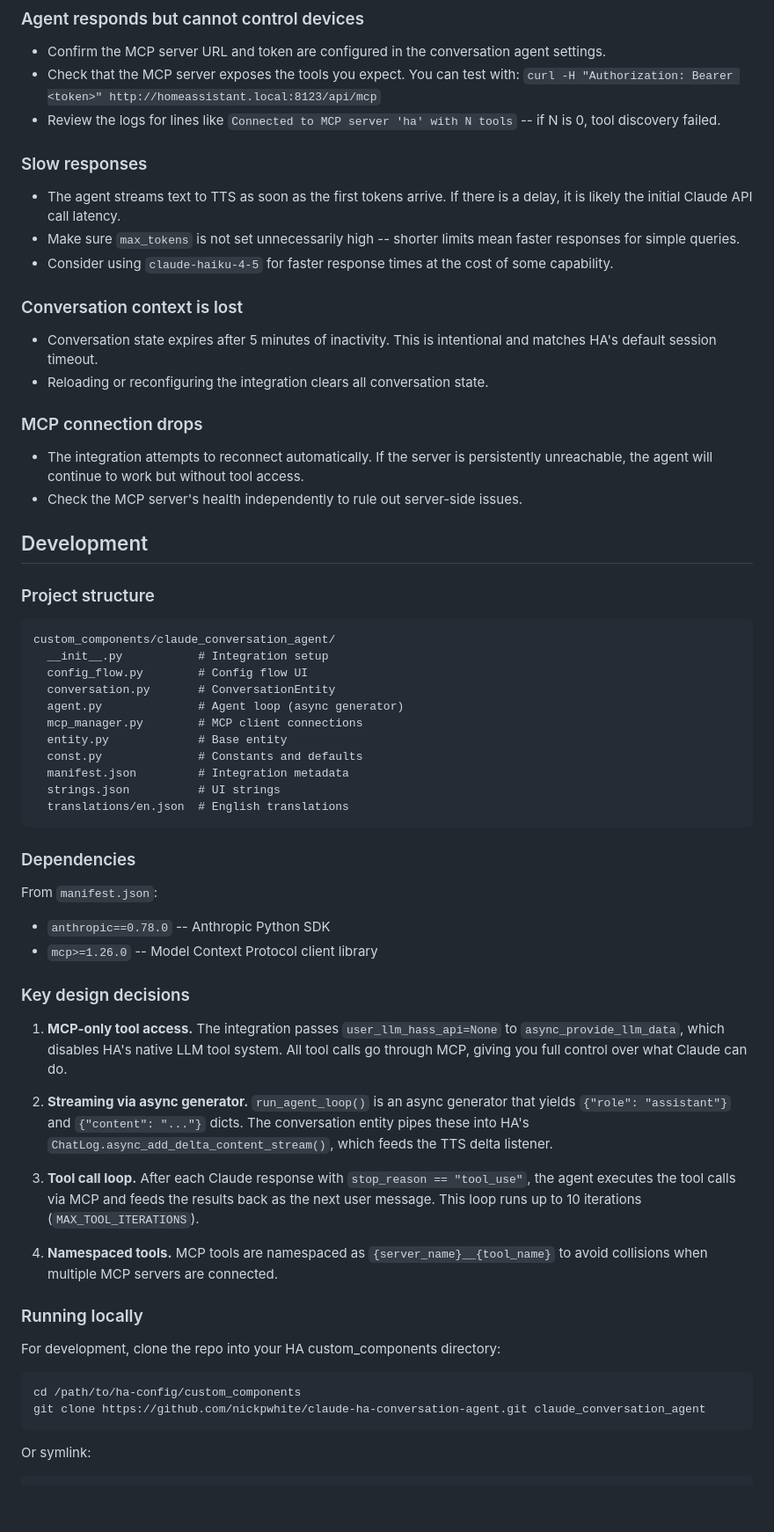
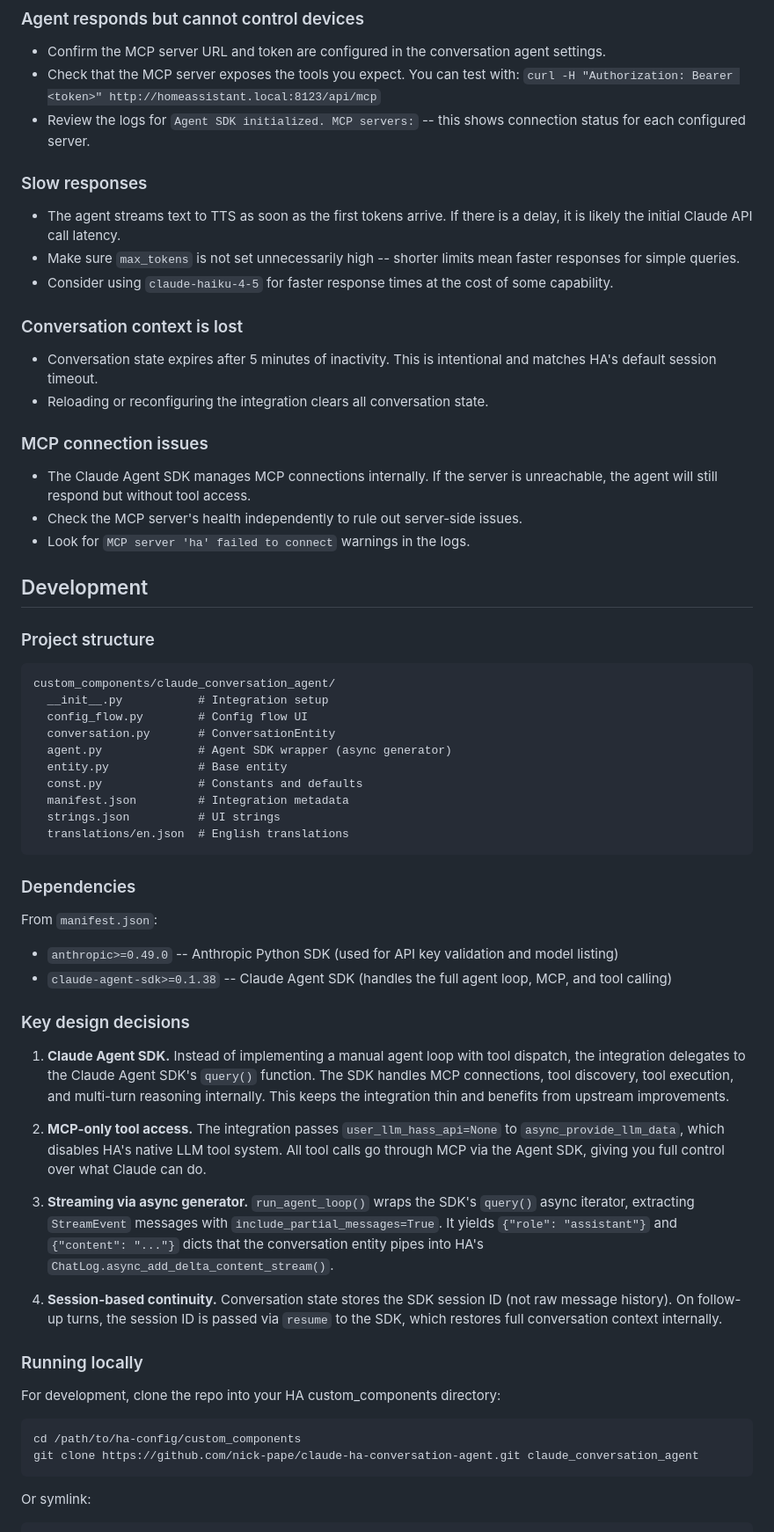
Before and after one commit to nick-pape/claude-ha-conversation-agent, a Markdown page: README.md, the part around one of its changes. Shown at 88% size. Drawn GitHub-style; blank space fills up the shorter version.

````diff
--- a/README.md
+++ b/README.md
@@ -161,7 +149,7 @@ Keep responses concise and conversational.
 
 - Confirm the MCP server URL and token are configured in the conversation agent settings.
 - Check that the MCP server exposes the tools you expect. You can test with: `curl -H "Authorization: Bearer <token>" http://homeassistant.local:8123/api/mcp`
-- Review the logs for lines like `Connected to MCP server 'ha' with N tools` -- if N is 0, tool discovery failed.
+- Review the logs for `Agent SDK initialized. MCP servers:` -- this shows connection status for each configured server.
 
 ### Slow responses
 
@@ -174,10 +162,11 @@ Keep responses concise and conversational.
 - Conversation state expires after 5 minutes of inactivity. This is intentional and matches HA's default session timeout.
 - Reloading or reconfiguring the integration clears all conversation state.
 
-### MCP connection drops
+### MCP connection issues
 
-- The integration attempts to reconnect automatically. If the server is persistently unreachable, the agent will continue to work but without tool access.
+- The Claude Agent SDK manages MCP connections internally. If the server is unreachable, the agent will still respond but without tool access.
 - Check the MCP server's health independently to rule out server-side issues.
+- Look for `MCP server 'ha' failed to connect` warnings in the logs.
 
 ## Development
 
@@ -188,8 +177,7 @@ custom_components/claude_conversation_agent/
   __init__.py           # Integration setup
   config_flow.py        # Config flow UI
   conversation.py       # ConversationEntity
-  agent.py              # Agent loop (async generator)
-  mcp_manager.py        # MCP client connections
+  agent.py              # Agent SDK wrapper (async generator)
   entity.py             # Base entity
   const.py              # Constants and defaults
   manifest.json         # Integration metadata
@@ -201,18 +189,18 @@ custom_components/claude_conversation_agent/
 
 From `manifest.json`:
 
-- `anthropic==0.78.0` -- Anthropic Python SDK
-- `mcp>=1.26.0` -- Model Context Protocol client library
+- `anthropic>=0.49.0` -- Anthropic Python SDK (used for API key validation and model listing)
+- `claude-agent-sdk>=0.1.38` -- Claude Agent SDK (handles the full agent loop, MCP, and tool calling)
 
 ### Key design decisions
 
-1. **MCP-only tool access.** The integration passes `user_llm_hass_api=None` to `async_provide_llm_data`, which disables HA's native LLM tool system. All tool calls go through MCP, giving you full control over what Claude can do.
+1. **Claude Agent SDK.** Instead of implementing a manual agent loop with tool dispatch, the integration delegates to the Claude Agent SDK's `query()` function. The SDK handles MCP connections, tool discovery, tool execution, and multi-turn reasoning internally. This keeps the integration thin and benefits from upstream improvements.
 
-2. **Streaming via async generator.** `run_agent_loop()` is an async generator that yields `{"role": "assistant"}` and `{"content": "..."}` dicts. The conversation entity pipes these into HA's `ChatLog.async_add_delta_content_stream()`, which feeds the TTS delta listener.
+2. **MCP-only tool access.** The integration passes `user_llm_hass_api=None` to `async_provide_llm_data`, which disables HA's native LLM tool system. All tool calls go through MCP via the Agent SDK, giving you full control over what Claude can do.
 
-3. **Tool call loop.** After each Claude response with `stop_reason == "tool_use"`, the agent executes the tool calls via MCP and feeds the results back as the next user message. This loop runs up to 10 iterations (`MAX_TOOL_ITERATIONS`).
+3. **Streaming via async generator.** `run_agent_loop()` wraps the SDK's `query()` async iterator, extracting `StreamEvent` messages with `include_partial_messages=True`. It yields `{"role": "assistant"}` and `{"content": "..."}` dicts that the conversation entity pipes into HA's `ChatLog.async_add_delta_content_stream()`.
 
-4. **Namespaced tools.** MCP tools are namespaced as `{server_name}__{tool_name}` to avoid collisions when multiple MCP servers are connected.
+4. **Session-based continuity.** Conversation state stores the SDK session ID (not raw message history). On follow-up turns, the session ID is passed via `resume` to the SDK, which restores full conversation context internally.
 
 ### Running locally
 
@@ -220,7 +208,7 @@ For development, clone the repo into your HA custom_components directory:
 
 ```bash
 cd /path/to/ha-config/custom_components
-git clone https://github.com/nickpwhite/claude-ha-conversation-agent.git claude_conversation_agent
+git clone https://github.com/nick-pape/claude-ha-conversation-agent.git claude_conversation_agent
 ```
 
 Or symlink:
````
Also changed, not shown: other parts of README.md (+21 -33 lines), CLAUDE.md (+15 -11 lines).
